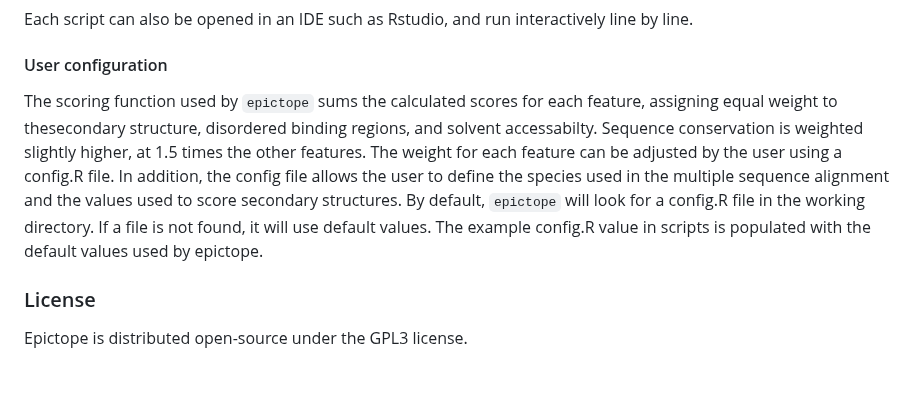
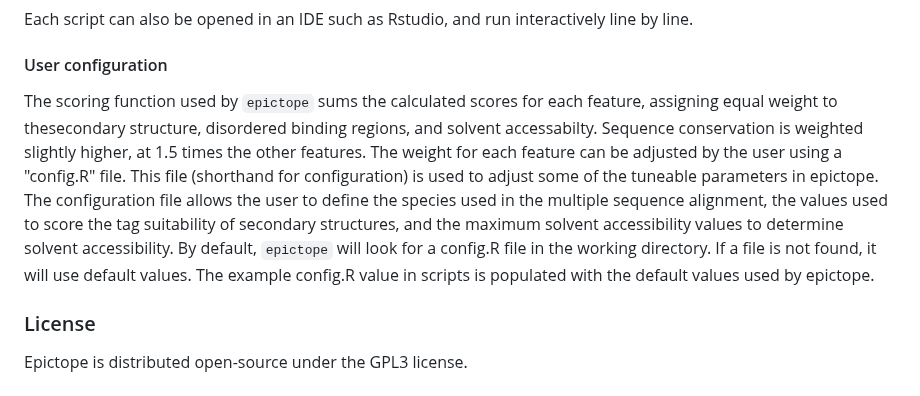
Before and after one commit to FriedbergLab/Epictope, a Markdown page: README.md, the part around the change. GitHub-like rendering.

Commit message:
update configuration

```diff
--- a/README.md
+++ b/README.md
@@ -152,7 +152,7 @@ Each script can also be opened in an IDE such as Rstudio, and run interactively
 
 #### User configuration
 
-The scoring function used by `epictope` sums the calculated scores for each feature, assigning equal weight to thesecondary structure, disordered binding regions, and solvent accessabilty. Sequence conservation is weighted slightly higher, at 1.5 times the other features. The weight for each feature can be adjusted by the user using a config.R file. In addition, the config file allows the user to define the species used in the multiple sequence alignment and the values used to score secondary structures. By default, `epictope` will look for a config.R file in the working directory. If a file is not found, it will use default values. The example config.R value in scripts is populated with the default values used by epictope.
+The scoring function used by `epictope` sums the calculated scores for each feature, assigning equal weight to thesecondary structure, disordered binding regions, and solvent accessabilty. Sequence conservation is weighted slightly higher, at 1.5 times the other features. The weight for each feature can be adjusted by the user using a "config.R" file. This file (shorthand for configuration) is used to adjust some of the tuneable parameters in epictope. The configuration file allows the user to define the species used in the multiple sequence alignment, the values used to score the tag suitability of secondary structures, and the maximum solvent accessibility values to determine solvent accessibility. By default, `epictope` will look for a config.R file in the working directory. If a file is not found, it will use default values. The example config.R value in scripts is populated with the default values used by epictope.
 
 ### License
 
```
